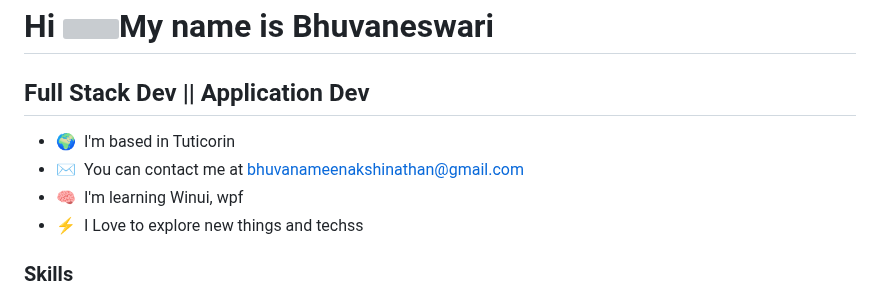
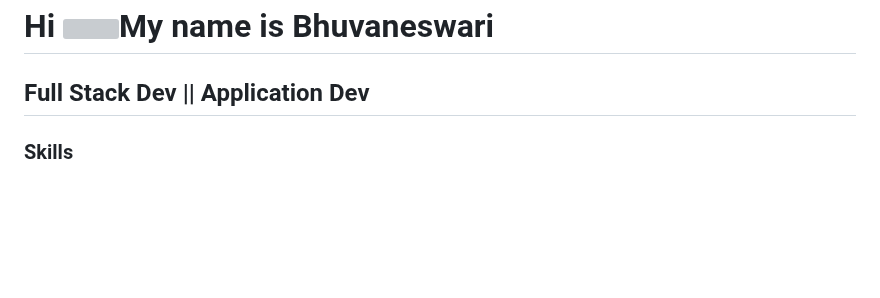
Before and after one commit to bhuvana-01m/bhuvana-01m, a Markdown page: README.md, the part around the change. Drawn GitHub-style; blank space fills up the shorter version; grey boxes are pictures that could not be loaded.

```diff
--- a/README.md
+++ b/README.md
@@ -3,11 +3,6 @@ Hi ![](https://user-images.githubusercontent.com/18350557/176309783-0785949b-912
 
 Full Stack Dev || Application Dev
 ---------------------------------
-
-*   🌍  I'm based in Tuticorin
-*   ✉️  You can contact me at [bhuvanameenakshinathan@gmail.com](mailto:bhuvanameenakshinathan@gmail.com)
-*   🧠  I'm learning Winui, wpf
-*   ⚡  I Love to explore new things and techss
 ### Skills
 <p align="left">
 <a href="https://docs.microsoft.com/en-us/cpp/?view=msvc-170" target="_blank" rel="noreferrer"><img src="https://raw.githubusercontent.com/danielcranney/readme-generator/main/public/icons/skills/c-colored.svg" width="36" height="36" alt="C" /></a>
```
